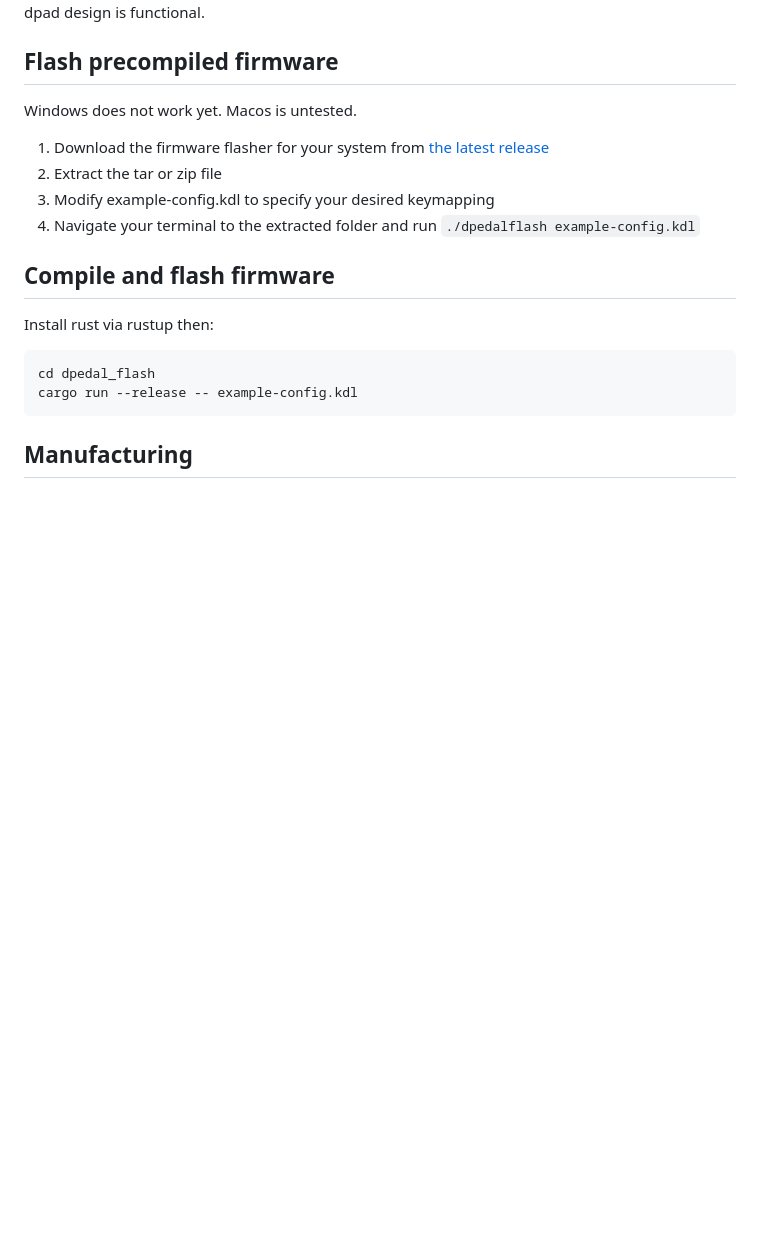
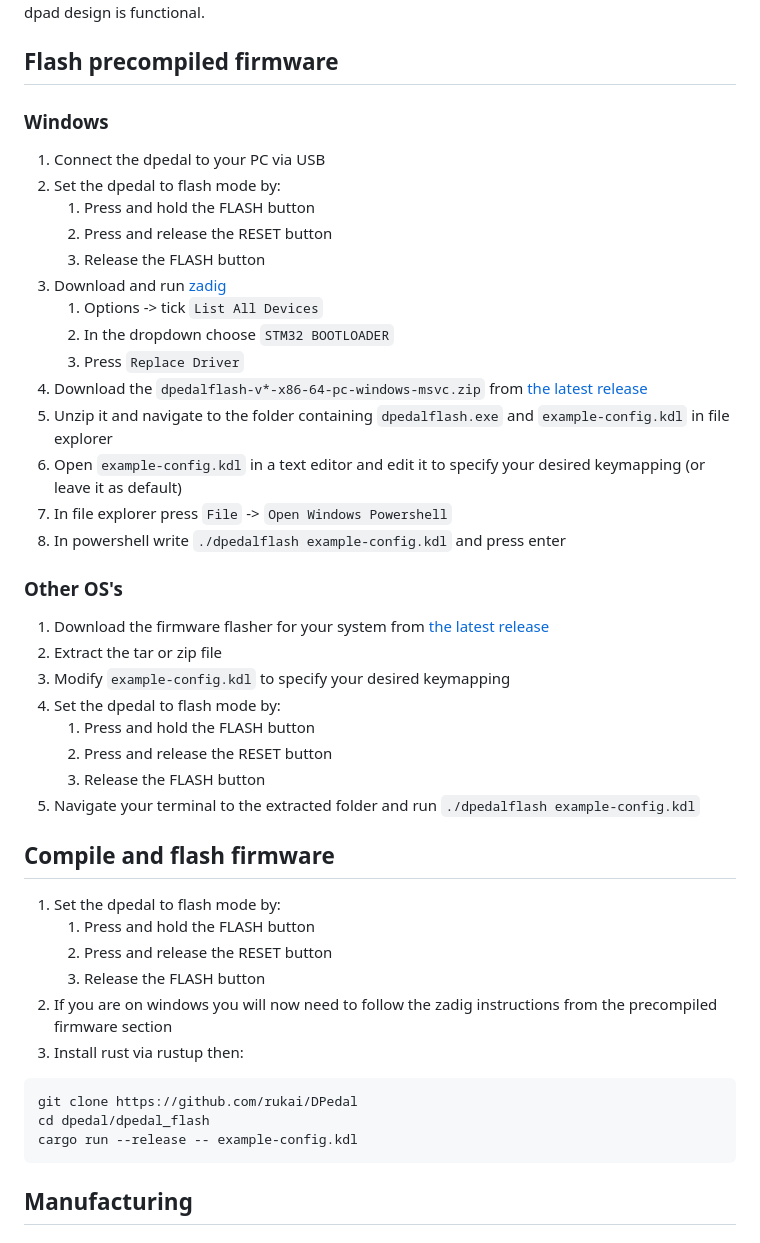
Before and after one commit to rukai/DPedal, a Markdown page: readme.md, the part around the change. GitHub-like rendering; blank space fills up the shorter version.

Commit message:
Document windows flashing

````diff
--- a/readme.md
+++ b/readme.md
@@ -13,20 +13,46 @@ An extension is being worked on to provide many additional buttons to the DPedal
 
 ## Flash precompiled firmware
 
-Windows does not work yet.
-Macos is untested.
+### Windows
+
+1. Connect the dpedal to your PC via USB
+2. Set the dpedal to flash mode by:
+    1. Press and hold the FLASH button
+    2. Press and release the RESET button
+    3. Release the FLASH button
+3. Download and run [zadig](https://zadig.akeo.ie)
+    1. Options -> tick `List All Devices`
+    2. In the dropdown choose `STM32 BOOTLOADER`
+    3. Press `Replace Driver`
+4. Download the `dpedalflash-v*-x86-64-pc-windows-msvc.zip` from [the latest release](https://github.com/rukai/DPedal/releases/latest)
+5. Unzip it and navigate to the folder containing `dpedalflash.exe` and `example-config.kdl` in file explorer
+6. Open `example-config.kdl` in a text editor and edit it to specify your desired keymapping (or leave it as default)
+7. In file explorer press `File` -> `Open Windows Powershell`
+8. In powershell write `./dpedalflash example-config.kdl` and press enter
+
+### Other OS's
 
 1. Download the firmware flasher for your system from [the latest release](https://github.com/rukai/DPedal/releases/latest)
 2. Extract the tar or zip file
-3. Modify example-config.kdl to specify your desired keymapping
-4. Navigate your terminal to the extracted folder and run `./dpedalflash example-config.kdl`
+3. Modify `example-config.kdl` to specify your desired keymapping
+4. Set the dpedal to flash mode by:
+    1. Press and hold the FLASH button
+    2. Press and release the RESET button
+    3. Release the FLASH button
+5. Navigate your terminal to the extracted folder and run `./dpedalflash example-config.kdl`
 
 ## Compile and flash firmware
 
-Install rust via rustup then:
+1. Set the dpedal to flash mode by:
+    1. Press and hold the FLASH button
+    2. Press and release the RESET button
+    3. Release the FLASH button
+2. If you are on windows you will now need to follow the zadig instructions from the precompiled firmware section
+3. Install rust via rustup then:
 
 ```bash
-cd dpedal_flash
+git clone https://github.com/rukai/DPedal
+cd dpedal/dpedal_flash
 cargo run --release -- example-config.kdl
 ```
 
````
